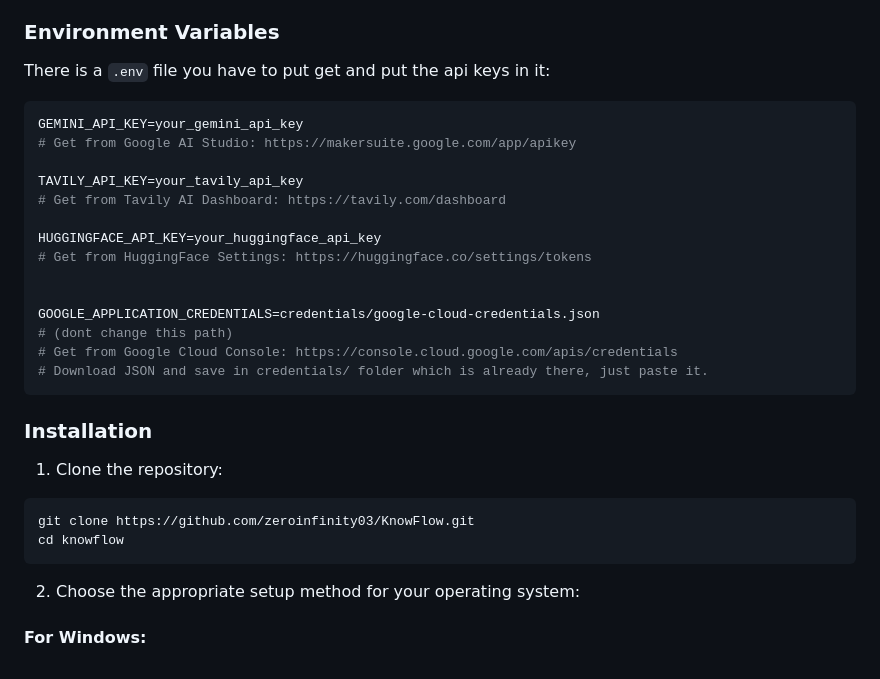
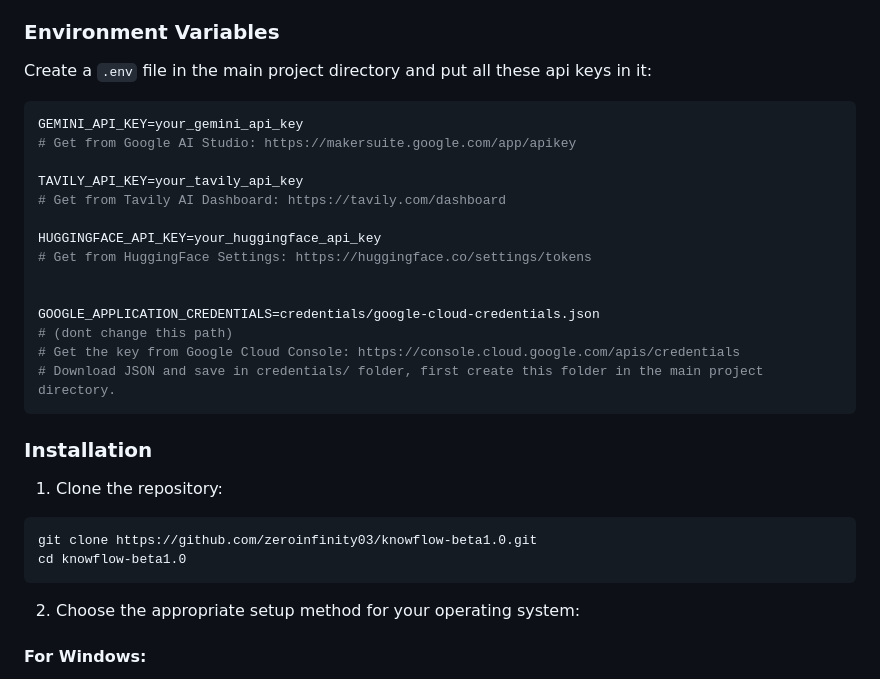
Before and after one commit to zeroinfinity03/KnowFlow, a Markdown page: README.md, the part around the change. Rendered like a GitHub page.

````diff
--- a/README.md
+++ b/README.md
@@ -109,7 +109,7 @@ The application uses a modular architecture with specialized agents for differen
 - For macOS/Linux: Terminal with sudo access
 
 ### Environment Variables
-There is a `.env` file you have to put get and put the api keys in it:
+Create a  `.env` file in the main project directory and put all these api keys in it:
 ```env
 GEMINI_API_KEY=your_gemini_api_key
 # Get from Google AI Studio: https://makersuite.google.com/app/apikey
@@ -123,16 +123,16 @@ HUGGINGFACE_API_KEY=your_huggingface_api_key
 
 GOOGLE_APPLICATION_CREDENTIALS=credentials/google-cloud-credentials.json
 # (dont change this path)
-# Get from Google Cloud Console: https://console.cloud.google.com/apis/credentials
-# Download JSON and save in credentials/ folder which is already there, just paste it.
+# Get the key from Google Cloud Console: https://console.cloud.google.com/apis/credentials
+# Download JSON and save in credentials/ folder, first create this folder in the main project directory.
 ```
 
 ### Installation
 
 1. Clone the repository:
 ```bash
-git clone https://github.com/zeroinfinity03/KnowFlow.git
-cd knowflow
+git clone https://github.com/zeroinfinity03/knowflow-beta1.0.git
+cd knowflow-beta1.0
 ```
 
 2. Choose the appropriate setup method for your operating system:
````
